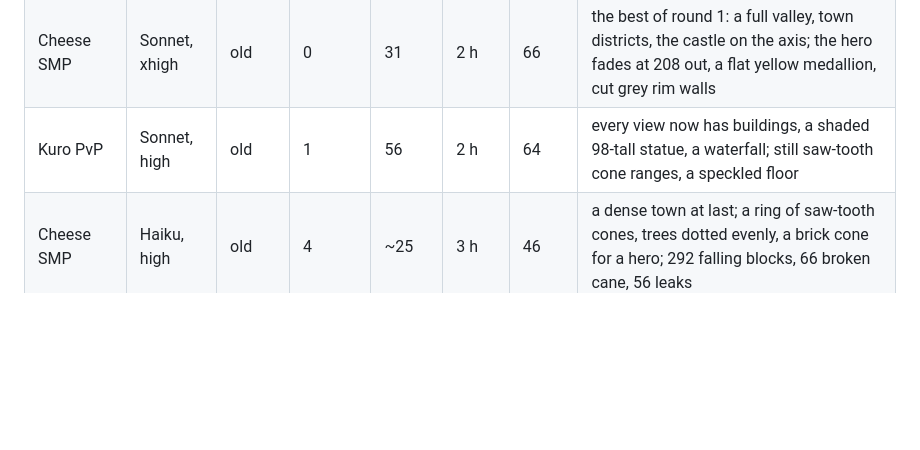
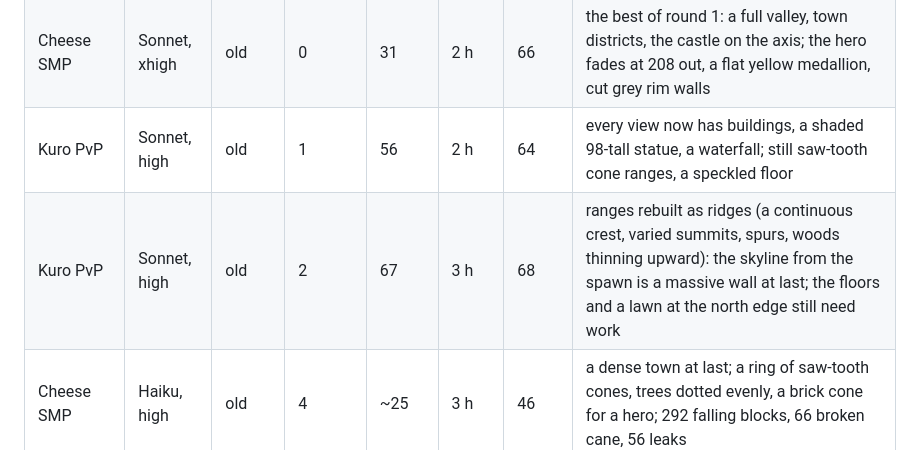
Before and after one commit to Faboit1/BuildingSkillPlus, a Markdown page: docs/agent-test-log.md, the part around the change. GitHub-like rendering; blank space fills up the shorter version.

Commit message:
Log Kuro's round-2 score
Co-Authored-By: Claude Opus 5.5 <noreply@anthropic.com>
Claude-Session: https://claude.ai/code/session_01R4DKTNQRtiQ7X2Ww8nfjWq

```diff
--- a/docs/agent-test-log.md
+++ b/docs/agent-test-log.md
@@ -96,6 +96,7 @@ before the build was judged.
 | Kuro PvP | Sonnet, high | old | 0 | 40 | 65 min | 56 | strong hall and avenue; cone mountains, a flat statue, empty views 3 of 4 ways |
 | Cheese SMP | Sonnet, xhigh | old | 0 | 31 | 2 h | 66 | the best of round 1: a full valley, town districts, the castle on the axis; the hero fades at 208 out, a flat yellow medallion, cut grey rim walls |
 | Kuro PvP | Sonnet, high | old | 1 | 56 | 2 h | 64 | every view now has buildings, a shaded 98-tall statue, a waterfall; still saw-tooth cone ranges, a speckled floor |
+| Kuro PvP | Sonnet, high | old | 2 | 67 | 3 h | 68 | ranges rebuilt as ridges (a continuous crest, varied summits, spurs, woods thinning upward): the skyline from the spawn is a massive wall at last; the floors and a lawn at the north edge still need work |
 | Cheese SMP | Haiku, high | old | 4 | ~25 | 3 h | 46 | a dense town at last; a ring of saw-tooth cones, trees dotted evenly, a brick cone for a hero; 292 falling blocks, 66 broken cane, 56 leaks |
 | Driftwood | Haiku, high | old | 4 | 38 | 3 h | 52 | dense varied town, plaza with planters, physics clean; smooth grey blob mountains, a dirt column hanging under the island |
 
```
